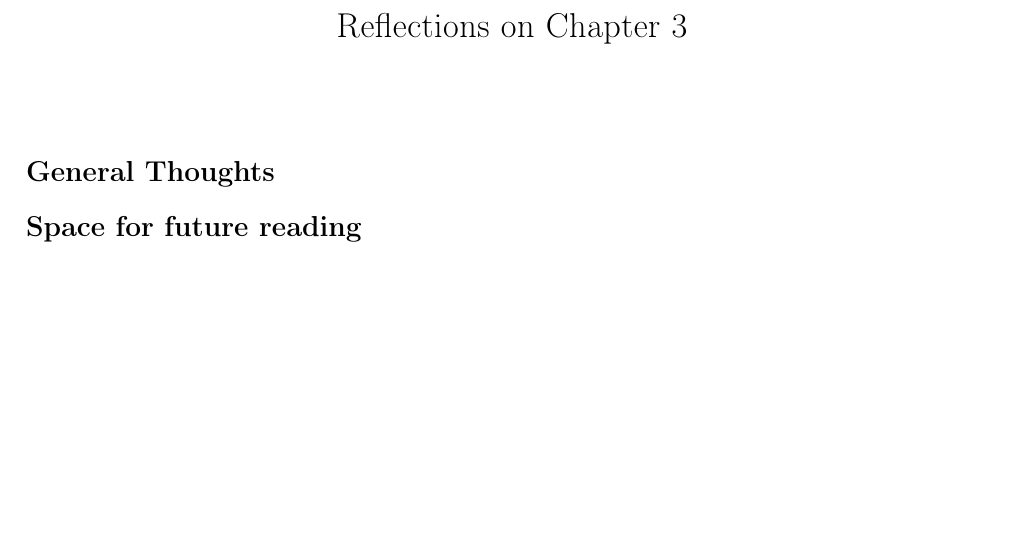
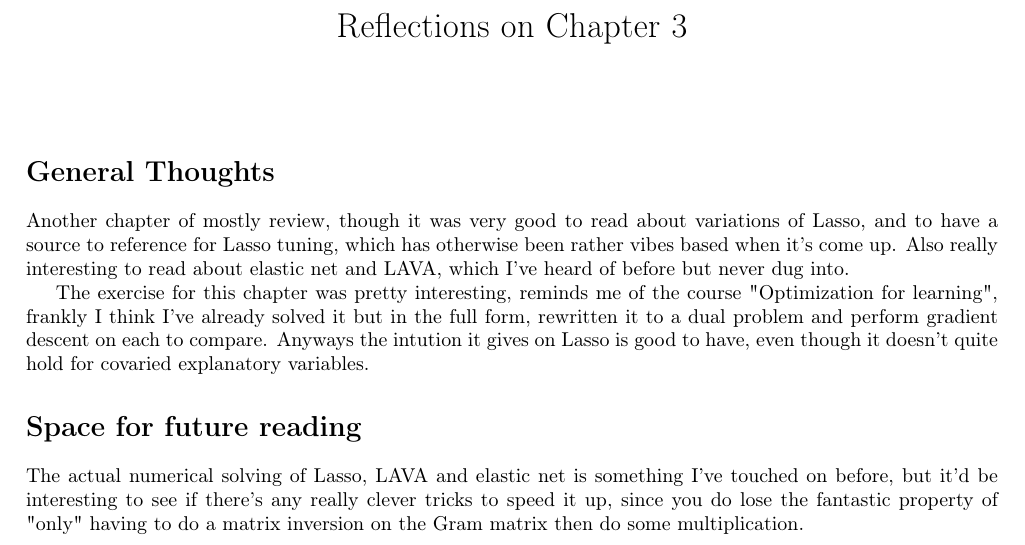
Before and after one commit to Squid-oid/causal, a LaTeX document (Book/ch3/Reflections.tex): part of the page, cut so that both start at the same text, the shorter picture padded with empty space. Compiled offline with pdfLaTeX.

Commit message:
Ch3 Reflection

```diff
--- a/Book/ch3/Reflections.tex
+++ b/Book/ch3/Reflections.tex
@@ -15,13 +15,26 @@
 \begin{document}
 \title{Reflections on Chapter 3}
 \date{}
+\author{}
 
 \maketitle
 
 
 \section*{General Thoughts}
+Another chapter of mostly review, though it was very good to read about variations of Lasso,
+and to have a source to reference for Lasso tuning, which has otherwise been rather vibes based
+when it's come up. Also really interesting to read about elastic net and LAVA, which I've heard of
+before but never dug into.
 
+The exercise for this chapter was pretty interesting, reminds me
+of the course "Optimization for learning", frankly I think I've already solved it
+but in the full form, rewritten it to a dual problem and perform gradient descent on each to compare.
+Anyways the intution it gives on Lasso is good to have, even though it doesn't quite hold for covaried
+explanatory variables.
 
 \section*{Space for future reading}
+The actual numerical solving of Lasso, LAVA and elastic net is something I've touched on before, but
+it'd be interesting to see if there's any really clever tricks to speed it up, since you do lose
+the fantastic property of "only" having to do a matrix inversion on the Gram matrix then do some multiplication.
 
 \end{document}
```
Also changed, not shown: Book/ch3/Reflections.pdf, 1 other file.
